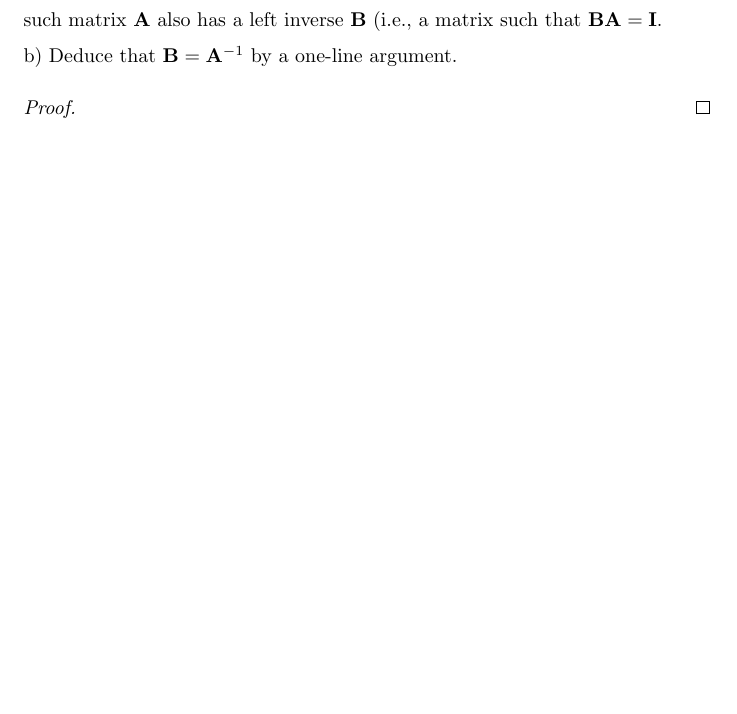
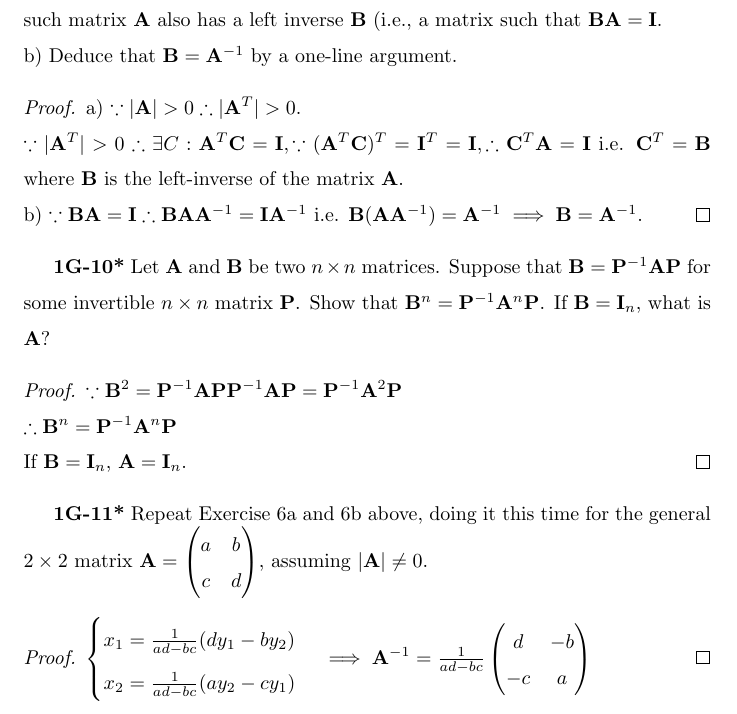
Before and after one commit to xu94-nlp/18.02-Solution, a LaTeX document (main.tex): part of page 10 of 10, cut so that both start at the same text, the shorter picture padded with empty space. Compiled offline with pdfLaTeX.

Commit message:
Problem Set 1 1G-11 Done.

```diff
--- a/main.tex
+++ b/main.tex
@@ -518,9 +518,56 @@ a) $\because \mathbf{A}\mathbf{A}^T = \mathbf{I} = \mathbf{A}\mathbf{A}^T
 \\b) $\because \mathbf{A}_{\theta}^T \mathbf{A} = \mathbf{I} \therefore \mathbf{A}_{\theta}$ is an orthogonal matrix.
 \\c) $\because (\mathbf{AB})(\mathbf{AB})^{-1} = \mathbf{I}, \therefore \mathbf{A}^T\mathbf{A}\mathbf{B}(\mathbf{AB})^{-1} = \mathbf{A}^{T}$. By the question, we know $\mathbf{A}$ and $\mathbf{B}$ are orthogonal matrix. $\therefore \mathbf{B}(\mathbf{AB})^{-1} = \mathbf{A}^{T}$, $\mathbf{B}^{T}\mathbf{B}(\mathbf{AB})^{-1} = \mathbf{B}^T\mathbf{A}^{T}$, $(\mathbf{AB})^{-1} = \mathbf{B}^{T}\mathbf{A}^{T} = (\mathbf{AB})^T$. Therefore, if $\mathbf{A}$ and $\mathbf{B}$ are $n \times n$ orthogonal matrices, so is $\mathbf{AB}$.
 \end{proof}
+%
+% 1G-9
+%
 \textbf{1G-9*} a) Let $\mathbf{A}$ be a $3 \times 3$ matrix such that $|\mathbf{A}| \neq 0$. The notes construct a right-inverse $\mathbf{A}^{-1}$, that is, a matrix such that $\mathbf{A} \cdot \mathbf{A}^{-1} = \mathbf{I}$. SHow that every such matrix $\mathbf{A}$ also has a left inverse $\mathbf{B}$ (i.e., a matrix such that $\mathbf{BA} = \mathbf{I}$.
 \\ b) Deduce that $\mathbf{B} = \mathbf{A}^{-1}$ by a one-line argument.
+%
+% 1G-9 Solution
+%
 \begin{proof}
-
+a) $\because |\mathbf{A}| > 0 \therefore |\mathbf{A}^T| > 0.
+\\ \because |\mathbf{A}^T| > 0 \therefore \exists C: \mathbf{A}^T \mathbf{C} = \mathbf{I}, \because (\mathbf{A}^T \mathbf{C})^T = \mathbf{I}^T = \mathbf{I}, \therefore \mathbf{C}^T \mathbf{A} = \mathbf{I}
+$ i.e. $\mathbf{C}^T = \mathbf{B}$ where $\mathbf{B}$ is the left-inverse of the matrix $\mathbf{A}$.
+\\ b) $\because \mathbf{BA} = \mathbf{I} \therefore \mathbf{BA}\mathbf{A}^{-1} = \mathbf{I}\mathbf{A}^{-1}$ i.e. $\mathbf{B}(\mathbf{A}\mathbf{A}^{-1}) = \mathbf{A}^{-1} \implies \mathbf{B} = \mathbf{A}^{-1}$.
+\end{proof}
+%
+% 1G-10
+%
+\textbf{1G-10*} Let $\mathbf{A}$ and $\mathbf{B}$ be two $n \times n$ matrices. Suppose that $\mathbf{B} = \mathbf{P}^{-1}\mathbf{A}\mathbf{P}$ for some invertible $n \times n$ matrix $\mathbf{P}$. Show that $\mathbf{B}^n = \mathbf{P}^{-1} \mathbf{A}^n \mathbf{P}$. If $\mathbf{B} = \mathbf{I}_n$, what is $\mathbf{A}$?
+%
+% 1G-10 Solution
+%
+\begin{proof}
+$\because \mathbf{B}^2 = \mathbf{P}^{-1}\mathbf{A}\mathbf{P}\mathbf{P}^{-1}\mathbf{A}\mathbf{P} = \mathbf{P}^{-1}\mathbf{A}^2 \mathbf{P}
+\\
+\therefore \mathbf{B}^{n} = \mathbf{P}^{-1}\mathbf{A}^{n}\mathbf{P}$
+\\
+If $\mathbf{B} = \mathbf{I}_n$, $\mathbf{A} = \mathbf{I}_n$.
+\end{proof}
+%
+% 1G-11
+%
+\textbf{1G-11*} Repeat Exercise 6a and 6b above, doing it this time for the general $2 \times 2$ matrix $\mathbf{A} = \begin{pmatrix}
+a & b \\
+c & d \\
+\end{pmatrix}
+$, assuming $|\mathbf{A}| \neq 0$.
+%
+% 1G-11 Solution
+%
+\begin{proof}
+$
+\begin{cases}
+x_1 = \frac{1}{ad-bc} (d y_1 - b y_2) \\
+x_2 = \frac{1}{ad-bc} (a y_2 - c y_1) \\
+\end{cases}
+\implies
+\mathbf{A}^{-1} = \frac{1}{ad-bc}\begin{pmatrix}
+d & -b \\
+-c & a \\
+\end{pmatrix}
+$
 \end{proof}
 \end{document}
```
